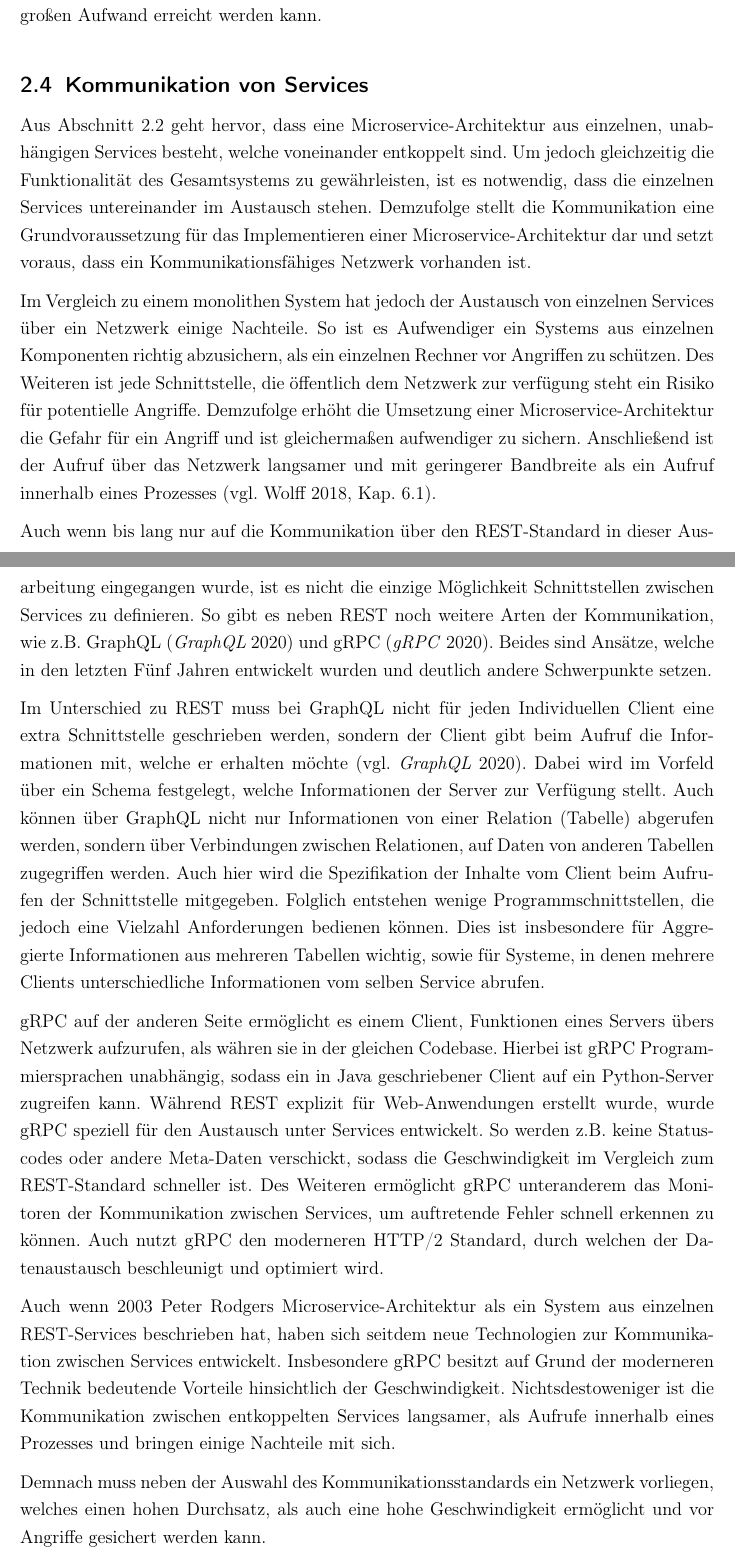
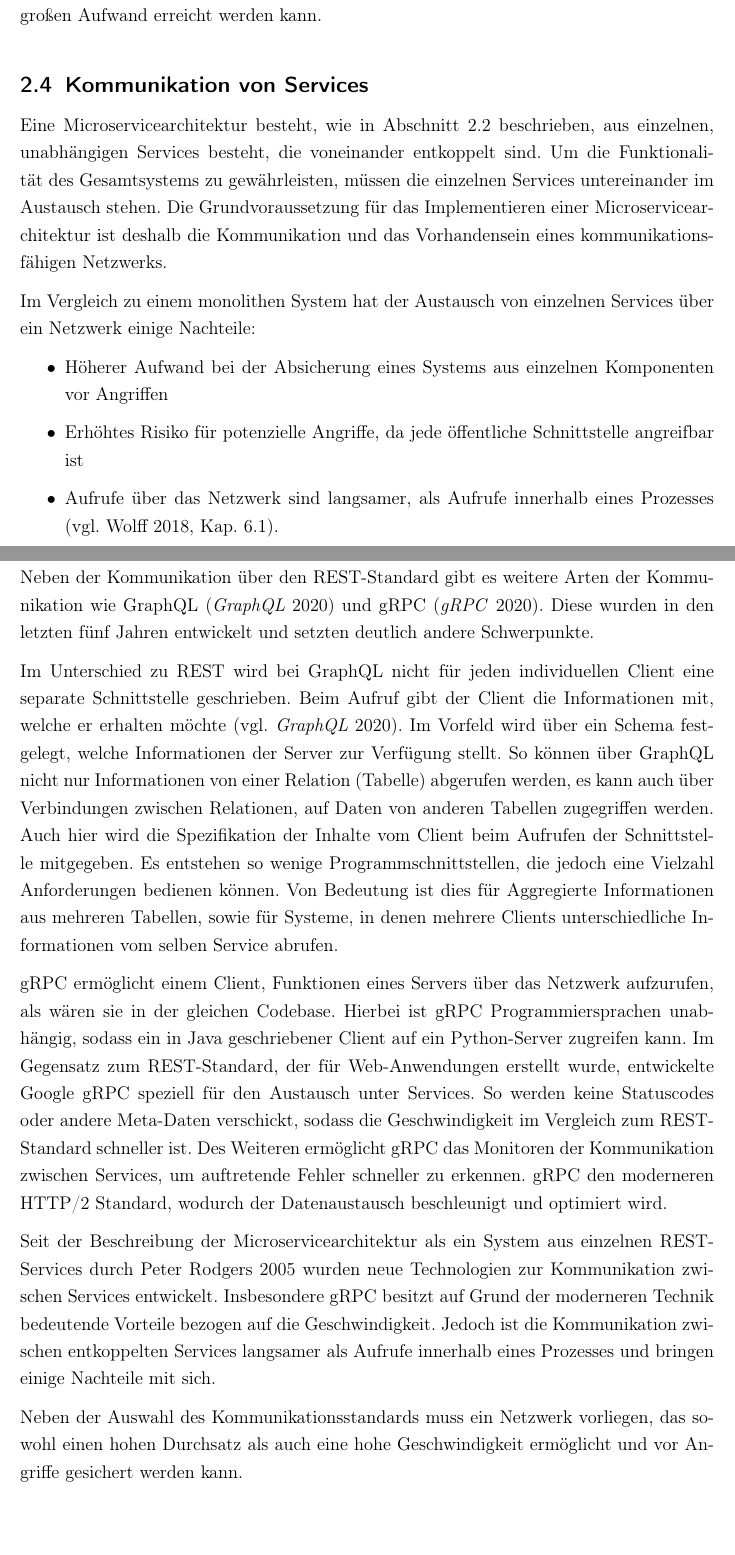
Before and after one commit to eddiemuss/Bachelorarbeit-Umstellung-zu-Microservices, a LaTeX document (main.tex, which reads sections/Theory/Kommunikation-von-services.tex): two parts of pages 23 and 24 of 39 before the commit and two parts of pages 23 and 24 of 38 after it, joined at a grey line, cut so that both start at the same text. Compiled offline with pdfLaTeX.

Commit message:
Korrektur von Anne R. zum Text Kommunikation wurde eingefuegt

```diff
--- a/sections/Theory/Kommunikation-von-services.tex
+++ b/sections/Theory/Kommunikation-von-services.tex
@@ -2,17 +2,21 @@
 \label{sec:kommunikation}
 %Todo Literatur einfügen
 
-Aus \cref{sec:microservices} geht hervor, dass eine Microservice-Architektur aus einzelnen, unabhängigen Services besteht, welche voneinander entkoppelt sind. Um jedoch gleichzeitig die Funktionalität des Gesamtsystems zu gewährleisten, ist es notwendig, dass die einzelnen Services untereinander im Austausch stehen. Demzufolge stellt die Kommunikation eine Grundvoraussetzung für das Implementieren einer Microservice-Architektur dar und setzt voraus, dass ein Kommunikationsfähiges Netzwerk vorhanden ist.
+Eine Microservicearchitektur besteht, wie in \cref{sec:microservices} beschrieben, aus einzelnen, unabhängigen Services besteht, die voneinander entkoppelt sind. Um die Funktionalität des Gesamtsystems zu gewährleisten, müssen die einzelnen Services untereinander im Austausch stehen. Die Grundvoraussetzung für das Implementieren einer Microservicearchitektur ist deshalb die Kommunikation und das Vorhandensein eines kommunikationsfähigen Netzwerks.
 
-Im Vergleich zu einem monolithen System hat jedoch der Austausch von einzelnen Services über ein Netzwerk einige Nachteile. So ist es Aufwendiger ein Systems aus einzelnen Komponenten richtig abzusichern, als ein einzelnen Rechner vor Angriffen zu schützen. Des Weiteren ist jede Schnittstelle, die öffentlich dem Netzwerk zur verfügung steht ein Risiko für potentielle Angriffe. Demzufolge erhöht die Umsetzung einer Microservice-Architektur die Gefahr für ein Angriff und ist gleichermaßen aufwendiger zu sichern. Anschließend ist der Aufruf über das Netzwerk langsamer und mit geringerer Bandbreite als ein Aufruf innerhalb eines Prozesses \parencite[vgl.][Kap. 6.1]{wolff_microservices_2018}.
+Im Vergleich zu einem monolithen System hat der Austausch von einzelnen Services über ein Netzwerk einige Nachteile:
+\begin{itemize}
+	\item Höherer Aufwand bei der Absicherung eines Systems aus einzelnen Komponenten vor Angriffen
+	\item Erhöhtes Risiko für potenzielle Angriffe, da jede öffentliche Schnittstelle angreifbar ist
+	\item Aufrufe über das Netzwerk sind langsamer, als Aufrufe innerhalb eines Prozesses \parencite[vgl.][Kap. 6.1]{wolff_microservices_2018}.
+\end{itemize}
 
-Auch wenn bis lang nur auf die Kommunikation über den REST-Standard in dieser Ausarbeitung eingegangen wurde, ist es nicht die einzige Möglichkeit Schnittstellen zwischen Services zu definieren. So gibt es neben REST noch weitere Arten der Kommunikation, wie z.B. GraphQL \parencite{graphql_docs} und gRPC \parencite{grpc_docs}. Beides sind Ansätze, welche in den letzten Fünf Jahren entwickelt wurden und deutlich andere Schwerpunkte setzen.
+Neben der Kommunikation über den REST-Standard gibt es weitere Arten der Kommunikation wie GraphQL \parencite{graphql_docs} und gRPC \parencite{grpc_docs}. Diese wurden in den letzten fünf Jahren entwickelt und setzten deutlich andere Schwerpunkte.
 
-Im Unterschied zu REST muss bei GraphQL nicht für jeden Individuellen Client eine extra Schnittstelle geschrieben werden, sondern der Client gibt beim Aufruf die Informationen mit, welche er erhalten möchte \parencite[vgl.][]{graphql_docs}. Dabei wird im Vorfeld über ein Schema festgelegt, welche Informationen der Server zur Verfügung stellt. Auch können über GraphQL nicht nur Informationen von einer Relation (Tabelle) abgerufen werden, sondern über Verbindungen zwischen Relationen, auf Daten von anderen Tabellen zugegriffen werden. Auch hier wird die Spezifikation der Inhalte vom Client beim Aufrufen der Schnittstelle mitgegeben. Folglich entstehen wenige Programmschnittstellen, die jedoch eine Vielzahl Anforderungen bedienen können. Dies ist insbesondere für Aggregierte Informationen aus mehreren Tabellen wichtig, sowie für Systeme, in denen mehrere Clients unterschiedliche Informationen vom selben Service abrufen.
+Im Unterschied zu REST wird bei GraphQL nicht für jeden individuellen Client eine separate Schnittstelle geschrieben. Beim Aufruf gibt der Client die Informationen mit, welche er erhalten möchte \parencite[vgl.][]{graphql_docs}. Im Vorfeld wird über ein Schema festgelegt, welche Informationen der Server zur Verfügung stellt. So können über GraphQL nicht nur Informationen von einer Relation (Tabelle) abgerufen werden, es kann auch über Verbindungen zwischen Relationen, auf Daten von anderen Tabellen zugegriffen werden. Auch hier wird die Spezifikation der Inhalte vom Client beim Aufrufen der Schnittstelle mitgegeben. Es entstehen so wenige Programmschnittstellen, die jedoch eine Vielzahl Anforderungen bedienen können. Von Bedeutung ist dies für Aggregierte Informationen aus mehreren Tabellen, sowie für Systeme, in denen mehrere Clients unterschiedliche Informationen vom selben Service abrufen.
 
-gRPC auf der anderen Seite ermöglicht es einem Client, Funktionen eines Servers übers Netzwerk aufzurufen, als währen sie in der gleichen Codebase. Hierbei ist gRPC Programmiersprachen unabhängig, sodass ein in Java geschriebener Client auf ein Python-Server zugreifen kann. Während REST explizit für Web-Anwendungen erstellt wurde, wurde gRPC speziell für den Austausch unter Services entwickelt. So werden z.B. keine Statuscodes oder andere Meta-Daten verschickt, sodass die Geschwindigkeit im Vergleich zum REST-Standard schneller ist. Des Weiteren ermöglicht gRPC unteranderem das Monitoren der Kommunikation zwischen Services, um auftretende Fehler schnell erkennen zu können. Auch nutzt gRPC den moderneren HTTP/2 Standard, durch welchen der Datenaustausch beschleunigt und optimiert wird.
+gRPC ermöglicht einem Client, Funktionen eines Servers über das Netzwerk aufzurufen, als wären sie in der gleichen Codebase. Hierbei ist gRPC Programmiersprachen unabhängig, sodass ein in Java geschriebener Client auf ein Python-Server zugreifen kann. Im Gegensatz zum REST-Standard, der für Web-Anwendungen erstellt wurde, entwickelte Google gRPC speziell für den Austausch unter Services. So werden keine Statuscodes oder andere Meta-Daten verschickt, sodass die Geschwindigkeit im Vergleich zum REST-Standard schneller ist. Des Weiteren ermöglicht gRPC das Monitoren der Kommunikation zwischen Services, um auftretende Fehler schneller zu erkennen. gRPC den moderneren HTTP/2 Standard, wodurch der Datenaustausch beschleunigt und optimiert wird.
 
-%Todo Noch einmal überprüfen, ob es wirklich 2003 war
-Auch wenn 2003 Peter Rodgers Microservice-Architektur als ein System aus einzelnen REST-Services beschrieben hat, haben sich seitdem neue Technologien zur Kommunikation zwischen Services entwickelt. Insbesondere gRPC besitzt auf Grund der moderneren Technik bedeutende Vorteile hinsichtlich der Geschwindigkeit. Nichtsdestoweniger ist die Kommunikation zwischen entkoppelten Services langsamer, als Aufrufe innerhalb eines Prozesses und bringen einige Nachteile mit sich.
+Seit der Beschreibung der Microservicearchitektur als ein System aus einzelnen REST-Services durch Peter Rodgers 2005 wurden neue Technologien zur Kommunikation zwischen Services entwickelt. Insbesondere gRPC besitzt auf Grund der moderneren Technik bedeutende Vorteile bezogen auf die Geschwindigkeit. Jedoch ist die Kommunikation zwischen entkoppelten Services langsamer als Aufrufe innerhalb eines Prozesses und bringen einige Nachteile mit sich.
 
-Demnach muss neben der Auswahl des Kommunikationsstandards ein Netzwerk vorliegen, welches einen hohen Durchsatz, als auch eine hohe Geschwindigkeit ermöglicht und vor Angriffe gesichert werden kann.
+Neben der Auswahl des Kommunikationsstandards muss ein Netzwerk vorliegen, das sowohl einen hohen Durchsatz als auch eine hohe Geschwindigkeit ermöglicht und vor Angriffe gesichert werden kann.
```
Also changed, not shown: main.pdf, 1 other file.
